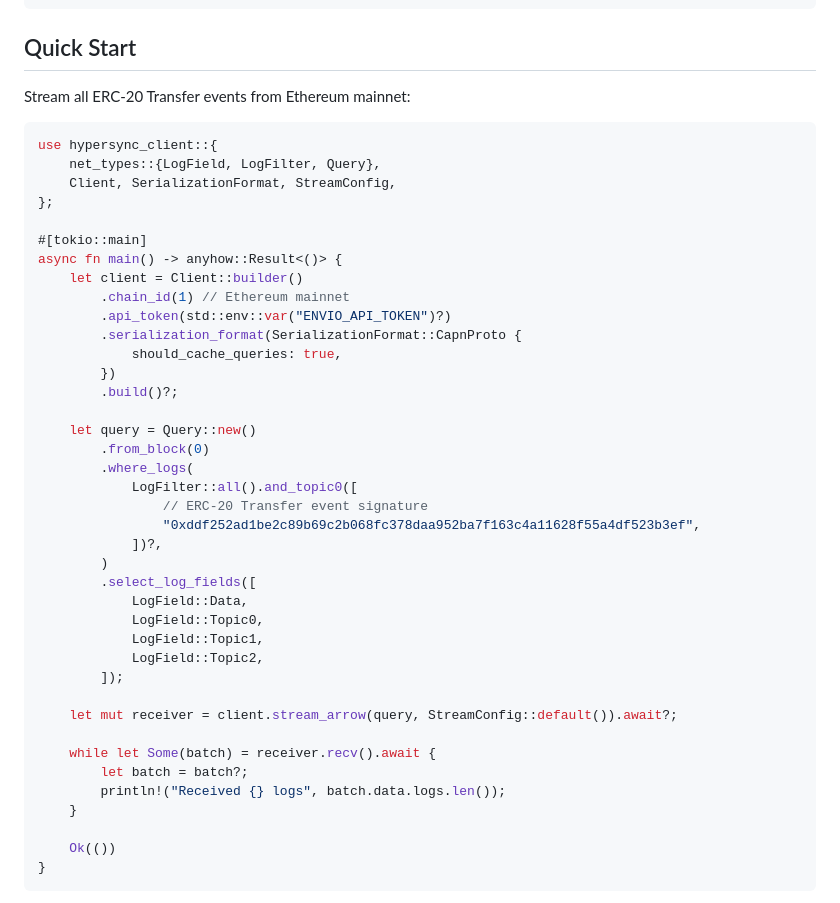
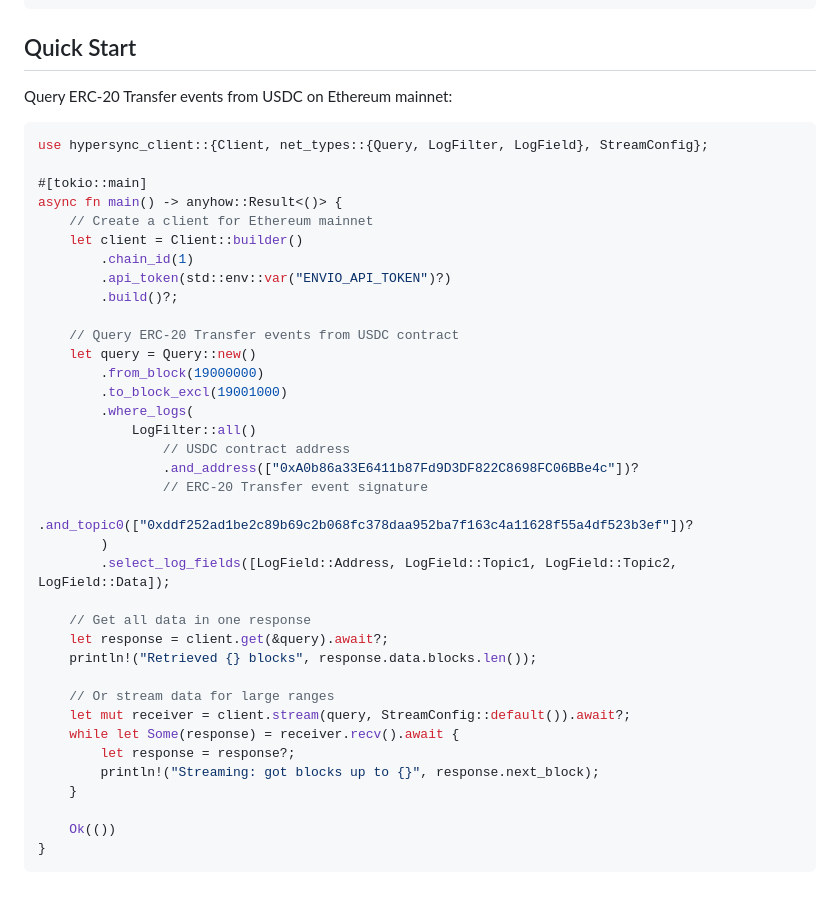
Before and after one commit to enviodev/hypersync-client-rust, a Markdown page: README.md, the part around the change. GitHub-like rendering.

Commit message:
Use simpler Quick Start example from original lib.rs docs
Replace the stream_arrow example with the original get/stream example
that shows both one-shot and streaming usage without SerializationFormat
config. Add explanatory comments for the USDC address and Transfer topic.

Co-authored-by: claude <noreply@anthropic.com>

````diff
--- a/README.md
+++ b/README.md
@@ -47,44 +47,41 @@ export ENVIO_API_TOKEN="your-token-here"
 
 ## Quick Start
 
-Stream all ERC-20 Transfer events from Ethereum mainnet:
+Query ERC-20 Transfer events from USDC on Ethereum mainnet:
 
 ```rust
-use hypersync_client::{
-    net_types::{LogField, LogFilter, Query},
-    Client, SerializationFormat, StreamConfig,
-};
+use hypersync_client::{Client, net_types::{Query, LogFilter, LogField}, StreamConfig};
 
 #[tokio::main]
 async fn main() -> anyhow::Result<()> {
+    // Create a client for Ethereum mainnet
     let client = Client::builder()
-        .chain_id(1) // Ethereum mainnet
+        .chain_id(1)
         .api_token(std::env::var("ENVIO_API_TOKEN")?)
-        .serialization_format(SerializationFormat::CapnProto {
-            should_cache_queries: true,
-        })
         .build()?;
 
+    // Query ERC-20 Transfer events from USDC contract
     let query = Query::new()
-        .from_block(0)
+        .from_block(19000000)
+        .to_block_excl(19001000)
         .where_logs(
-            LogFilter::all().and_topic0([
+            LogFilter::all()
+                // USDC contract address
+                .and_address(["0xA0b86a33E6411b87Fd9D3DF822C8698FC06BBe4c"])?
                 // ERC-20 Transfer event signature
-                "0xddf252ad1be2c89b69c2b068fc378daa952ba7f163c4a11628f55a4df523b3ef",
-            ])?,
+                .and_topic0(["0xddf252ad1be2c89b69c2b068fc378daa952ba7f163c4a11628f55a4df523b3ef"])?
         )
-        .select_log_fields([
-            LogField::Data,
-            LogField::Topic0,
-            LogField::Topic1,
-            LogField::Topic2,
-        ]);
+        .select_log_fields([LogField::Address, LogField::Topic1, LogField::Topic2, LogField::Data]);
 
-    let mut receiver = client.stream_arrow(query, StreamConfig::default()).await?;
+    // Get all data in one response
+    let response = client.get(&query).await?;
+    println!("Retrieved {} blocks", response.data.blocks.len());
 
-    while let Some(batch) = receiver.recv().await {
-        let batch = batch?;
-        println!("Received {} logs", batch.data.logs.len());
+    // Or stream data for large ranges
+    let mut receiver = client.stream(query, StreamConfig::default()).await?;
+    while let Some(response) = receiver.recv().await {
+        let response = response?;
+        println!("Streaming: got blocks up to {}", response.next_block);
     }
 
     Ok(())
````
